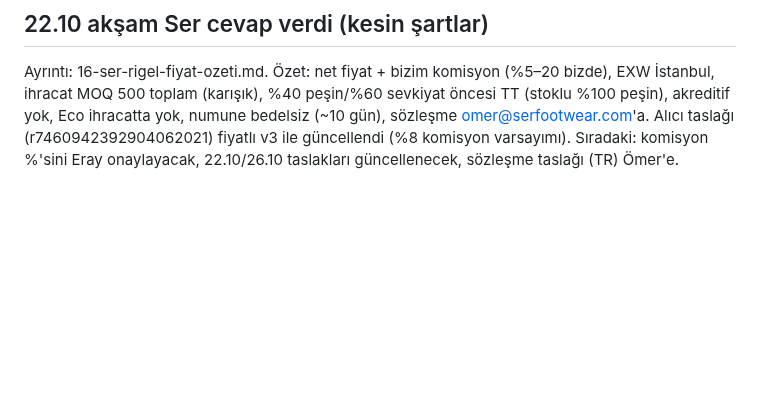
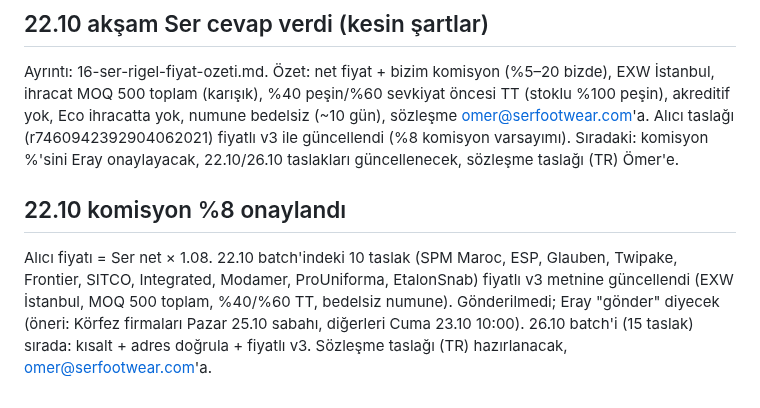
Before and after one commit to kahiyecoffee-del/Li, a Markdown page: kkd-ticaret/00-durum.md, the part around the change. Drawn GitHub-style; blank space fills up the shorter version.

Commit message:
Komisyon %8 onayı, 22.10 taslakları fiyatlı v3
Co-Authored-By: Claude Sonnet 5.5 <noreply@anthropic.com>
Claude-Session: https://claude.ai/code/session_01J8EKPDpd9hBg34PT2K2R8X

```diff
--- a/kkd-ticaret/00-durum.md
+++ b/kkd-ticaret/00-durum.md
@@ -75,3 +75,6 @@
 
 ## 22.10 akşam Ser cevap verdi (kesin şartlar)
 Ayrıntı: 16-ser-rigel-fiyat-ozeti.md. Özet: net fiyat + bizim komisyon (%5–20 bizde), EXW İstanbul, ihracat MOQ 500 toplam (karışık), %40 peşin/%60 sevkiyat öncesi TT (stoklu %100 peşin), akreditif yok, Eco ihracatta yok, numune bedelsiz (~10 gün), sözleşme omer@serfootwear.com'a. Alıcı taslağı (r7460942392904062021) fiyatlı v3 ile güncellendi (%8 komisyon varsayımı). Sıradaki: komisyon %'sini Eray onaylayacak, 22.10/26.10 taslakları güncellenecek, sözleşme taslağı (TR) Ömer'e.
+
+## 22.10 komisyon %8 onaylandı
+Alıcı fiyatı = Ser net × 1.08. 22.10 batch'indeki 10 taslak (SPM Maroc, ESP, Glauben, Twipake, Frontier, SITCO, Integrated, Modamer, ProUniforma, EtalonSnab) fiyatlı v3 metnine güncellendi (EXW İstanbul, MOQ 500 toplam, %40/%60 TT, bedelsiz numune). Gönderilmedi; Eray "gönder" diyecek (öneri: Körfez firmaları Pazar 25.10 sabahı, diğerleri Cuma 23.10 10:00). 26.10 batch'i (15 taslak) sırada: kısalt + adres doğrula + fiyatlı v3. Sözleşme taslağı (TR) hazırlanacak, omer@serfootwear.com'a.
```
